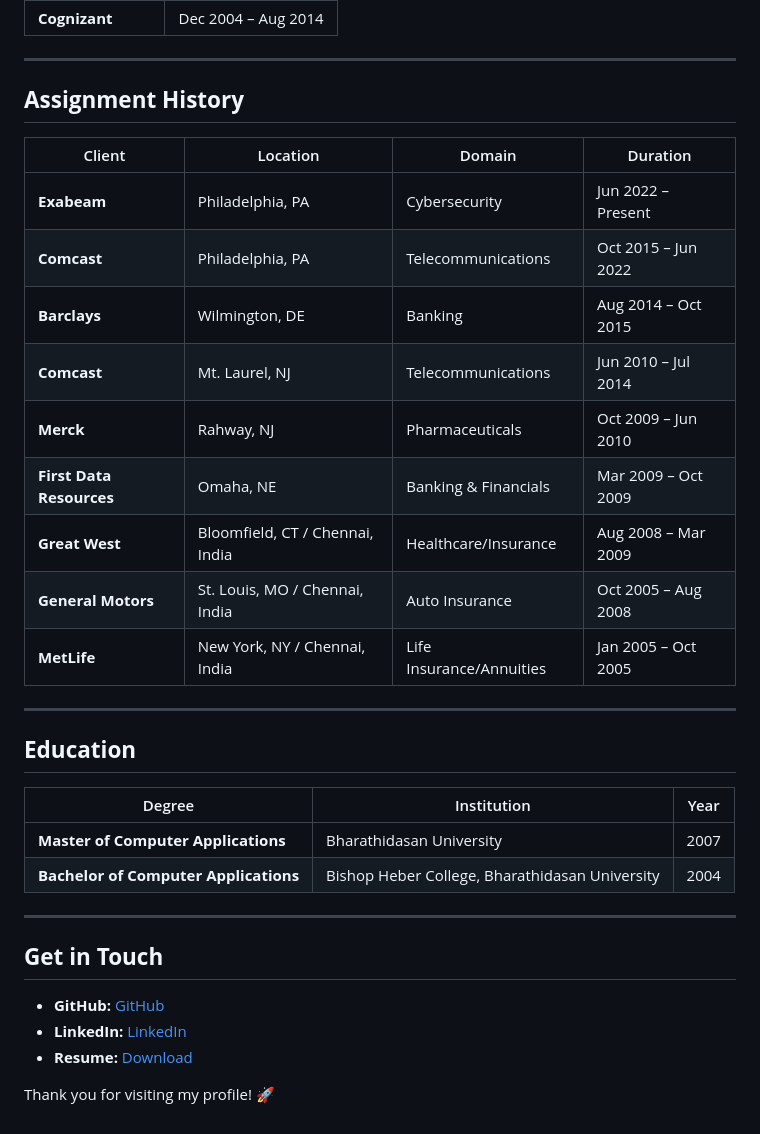
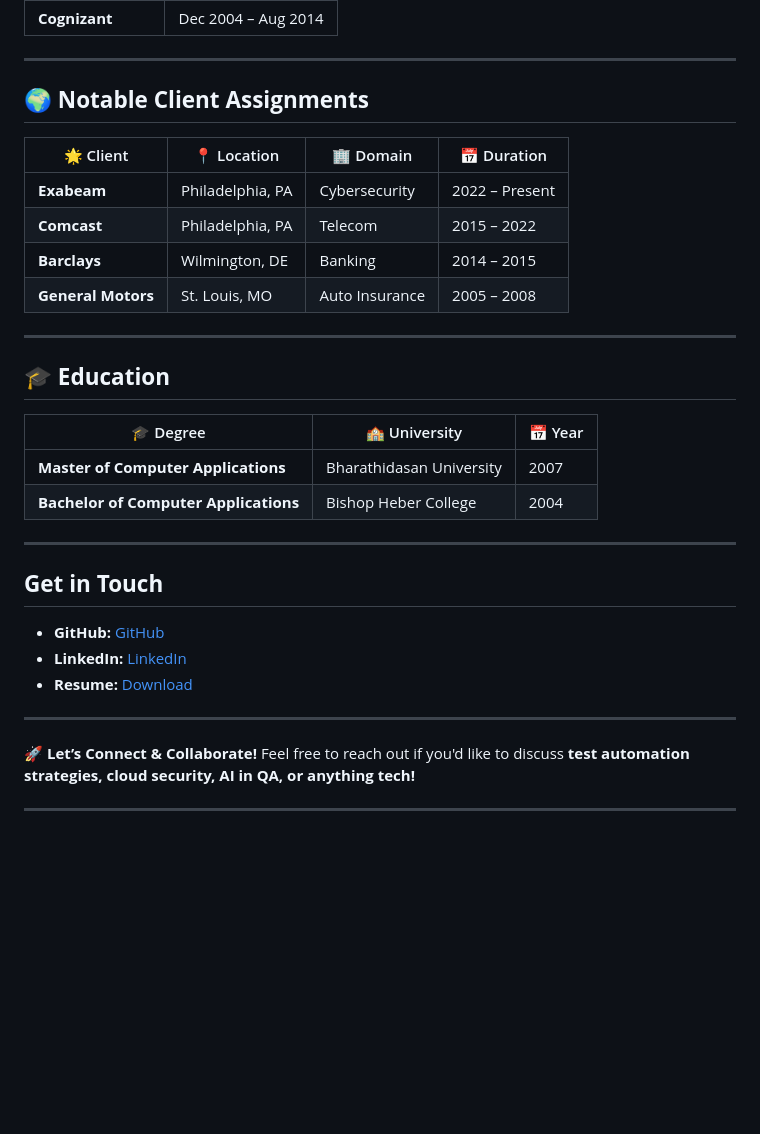
Before and after one commit to muthukumar-ramaiyah/muthukumar-ramaiyah.github.io, a Markdown page: README.md, the part around the change printed below. Rendered like a GitHub page; blank space fills up the shorter version.

```diff
--- a/README.md
+++ b/README.md
@@ -79,26 +75,23 @@ AWS (S3, ECS, EC2, QuickSight, RDS – Aurora, IAM, SQS, SNS, Lambda, Trusted Ad
 
 ---
 
-## **Assignment History**
-| Client | Location | Domain | Duration |
-| --- | --- | --- | --- |
-| **Exabeam** | Philadelphia, PA | Cybersecurity | Jun 2022 – Present |
-| **Comcast** | Philadelphia, PA | Telecommunications | Oct 2015 – Jun 2022 |
-| **Barclays** | Wilmington, DE | Banking | Aug 2014 – Oct 2015 |
-| **Comcast** | Mt. Laurel, NJ | Telecommunications | Jun 2010 – Jul 2014 |
-| **Merck** | Rahway, NJ | Pharmaceuticals | Oct 2009 – Jun 2010 |
-| **First Data Resources** | Omaha, NE | Banking & Financials | Mar 2009 – Oct 2009 |
-| **Great West** | Bloomfield, CT / Chennai, India | Healthcare/Insurance | Aug 2008 – Mar 2009 |
-| **General Motors** | St. Louis, MO / Chennai, India | Auto Insurance | Oct 2005 – Aug 2008 |
-| **MetLife** | New York, NY / Chennai, India | Life Insurance/Annuities | Jan 2005 – Oct 2005 |
+## 🌍 **Notable Client Assignments**
+
+| 🌟 Client | 📍 Location | 🏢 Domain | 📅 Duration |
+|---------|-----------|--------|------------|
+| **Exabeam** | Philadelphia, PA | Cybersecurity | 2022 – Present |
+| **Comcast** | Philadelphia, PA | Telecom | 2015 – 2022 |
+| **Barclays** | Wilmington, DE | Banking | 2014 – 2015 |
+| **General Motors** | St. Louis, MO | Auto Insurance | 2005 – 2008 |
 
 ---
 
-## **Education**
-| Degree | Institution | Year |
-| --- | --- | --- |
+## 🎓 **Education**
+
+| 🎓 Degree | 🏫 University | 📅 Year |
+|----------|-------------|---------|
 | **Master of Computer Applications** | Bharathidasan University | 2007 |
-| **Bachelor of Computer Applications** | Bishop Heber College, Bharathidasan University | 2004 |
+| **Bachelor of Computer Applications** | Bishop Heber College | 2004 |
 
 ---
 
@@ -107,4 +100,8 @@ AWS (S3, ECS, EC2, QuickSight, RDS – Aurora, IAM, SQS, SNS, Lambda, Trusted Ad
 - **LinkedIn:** [LinkedIn](https://www.linkedin.com/in/muthukumar-ramaiyah/)
 - **Resume:** [Download](https://drive.google.com/file/d/1BUlYYsa3Uac6pcYunobg-sw_THVOk2nt/view?usp=sharing)
 
-Thank you for visiting my profile! 🚀
+---
+
+🚀 **Let’s Connect & Collaborate!** Feel free to reach out if you'd like to discuss **test automation strategies, cloud security, AI in QA, or anything tech!**
+
+---
```
Also changed, not shown: other parts of README.md (+45 -49 lines).
